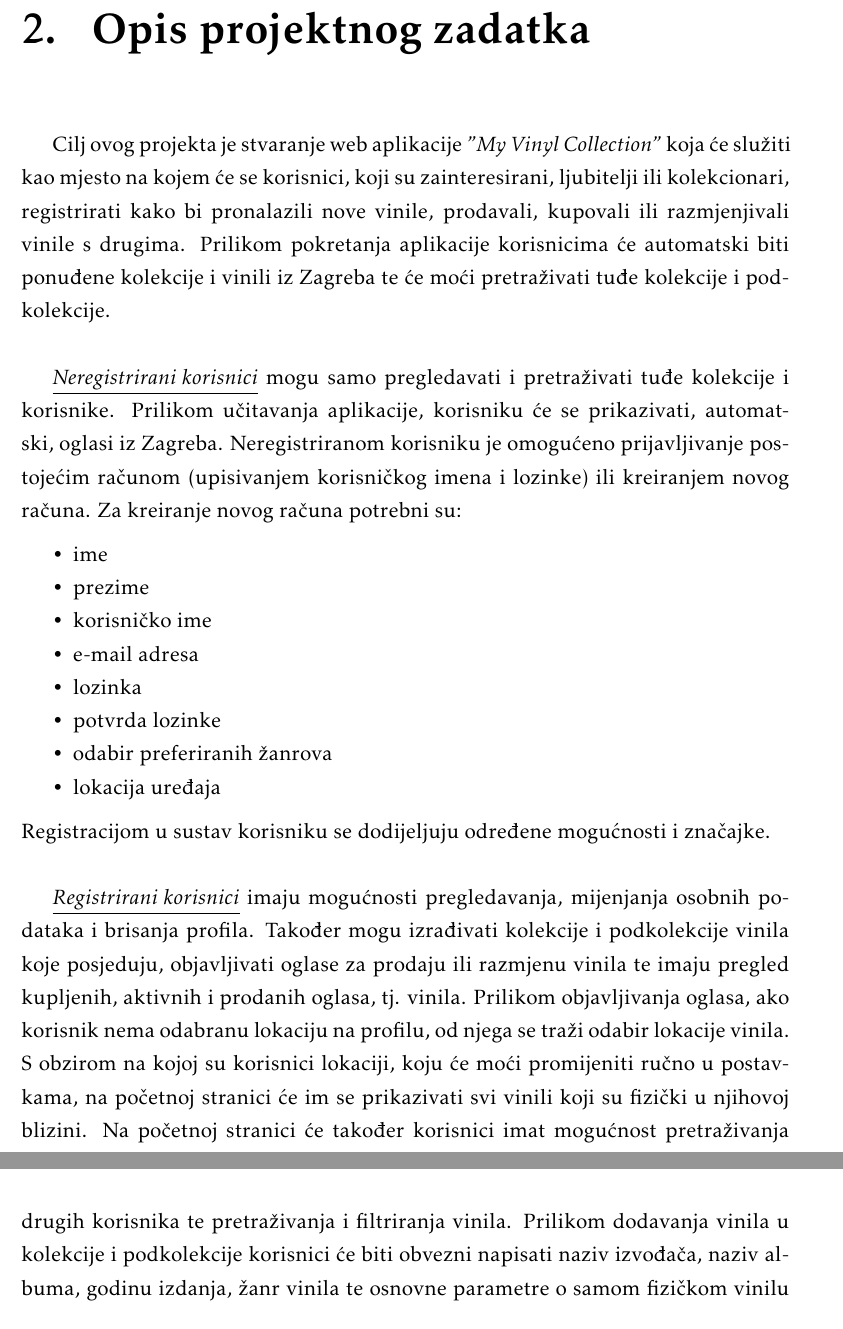
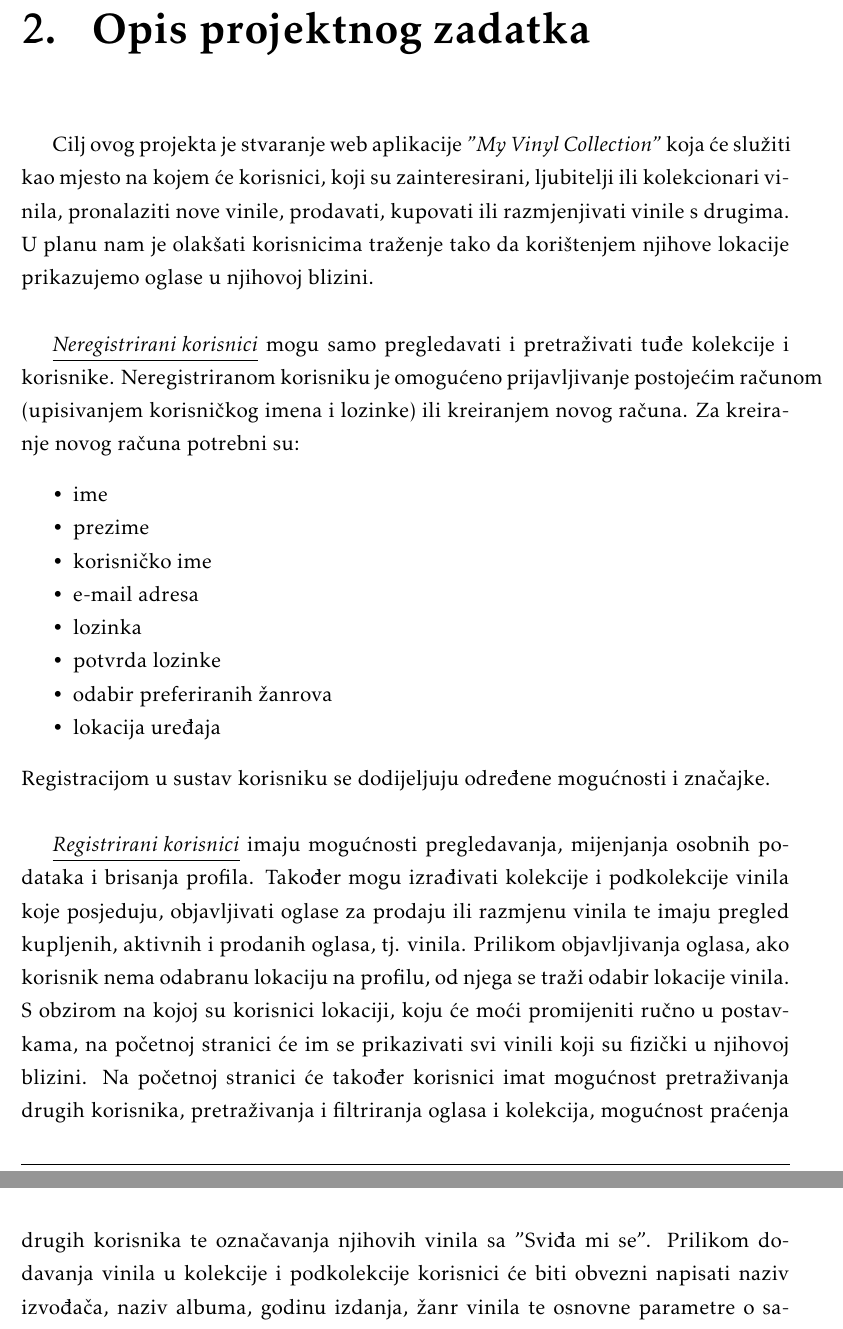
Before and after one commit to jsrzic/MyVinylCollection, a LaTeX document (PROGI_ProjektnaDokumentacija.tex, which reads Opis_projektnog_zadatka.tex): two parts of pages 5 and 6 of 37, joined at a grey line, cut so that both start at the same text. Compiled offline with pdfLaTeX.

Commit message:
Prepravljene neke stvari

```diff
--- a/Opis_projektnog_zadatka.tex
+++ b/Opis_projektnog_zadatka.tex
@@ -15,10 +15,9 @@
 %		\textit{Za pomoć pogledati reference navedene u poglavlju „Popis literature“, a po potrebi konzultirati sadržaj na internetu koji nudi dobre smjernice u tom pogledu.}
 %		\eject
 
-		\text Cilj ovog projekta je stvaranje web aplikacije \textit{"My Vinyl Collection"} koja će služiti kao mjesto na kojem će se korisnici, koji su zainteresirani, ljubitelji ili kolekcionari, registrirati kako bi pronalazili nove vinile, prodavali, kupovali ili razmjenjivali vinile s drugima.
-		Prilikom pokretanja aplikacije korisnicima će automatski biti ponuđene kolekcije i vinili iz Zagreba te će moći pretraživati tuđe kolekcije i podkolekcije.\\
+		\text Cilj ovog projekta je stvaranje web aplikacije \textit{"My Vinyl Collection"} koja će služiti kao mjesto na kojem će korisnici, koji su zainteresirani, ljubitelji ili kolekcionari vinila, pronalaziti nove vinile, prodavati, kupovati ili razmjenjivati vinile s drugima. U planu nam je olakšati korisnicima traženje tako da korištenjem njihove lokacije prikazujemo oglase u njihovoj blizini.\\
 
-		\textit{\underline{Neregistrirani korisnici}} mogu samo pregledavati i pretraživati tuđe kolekcije i korisnike. Prilikom učitavanja aplikacije, korisniku će se prikazivati, automatski, oglasi iz Zagreba. Neregistriranom korisniku je omogućeno prijavljivanje postojećim računom (upisivanjem korisničkog imena i lozinke) ili kreiranjem novog računa. Za kreiranje novog računa potrebni su:
+		\textit{\underline{Neregistrirani korisnici}} mogu samo pregledavati i pretraživati tuđe kolekcije i korisnike. Neregistriranom korisniku je omogućeno prijavljivanje postojećim računom (upisivanjem korisničkog imena i lozinke) ili kreiranjem novog računa. Za kreiranje novog računa potrebni su:
 		\begin{packed_item}
 			\item ime
 			\item prezime
@@ -31,7 +30,7 @@
 		\end{packed_item}
 Registracijom u sustav korisniku se dodijeljuju određene mogućnosti i značajke.\\
 
-	 \textit{\underline{Registrirani korisnici}} imaju mogućnosti pregledavanja, mijenjanja osobnih podataka i brisanja profila. Također mogu izrađivati kolekcije i podkolekcije vinila koje posjeduju, objavljivati oglase za prodaju ili razmjenu vinila te imaju pregled kupljenih, aktivnih i prodanih oglasa, tj. vinila. Prilikom objavljivanja oglasa, ako korisnik nema odabranu lokaciju na profilu, od njega se traži odabir lokacije vinila. S obzirom na kojoj su korisnici lokaciji, koju će moći promijeniti ručno u postavkama, na početnoj stranici će im se prikazivati svi vinili koji su fizički u njihovoj blizini. Na početnoj stranici će također korisnici imat mogućnost pretraživanja drugih korisnika te pretraživanja i filtriranja vinila. Prilikom dodavanja vinila u kolekcije i podkolekcije korisnici će biti obvezni napisati naziv izvođača, naziv albuma, godinu izdanja, žanr vinila te osnovne parametre o samom fizičkom vinilu kao što su: promjer, RPM (\textit{revolutions per minute}), kapacitet, kvaliteta reprodukcije i broj audio kanala. Vezano uz glavne karakteristike vinila korisnici mogu opcionalno napisati podžanr, ocjenu stanja [Poor (P)/Fair (F), Good (G), Very Good (VG), Very Good Plus (VG+), Excellent (E), Near Mint (NM), Mint (M)], sliku, te kao dodatak raritet, opis i vrijednost vinila u kunama. Svaka vrijednost vinila će automatski biti preračunata i prikazana, ispod cijene u kunama, u eurima. Kad je registrirani korisnik zainteresiran za oglas može napisati poruku vlasniku oglasa kojem se poruka šalje na mail s kojim se registrirao. E-mail adresa za primanje poruka i sličnih obavijesti se može promijeniti u postavkama te može se razlikovati od registracijskog e-maila.\\
+	 \textit{\underline{Registrirani korisnici}} imaju mogućnosti pregledavanja, mijenjanja osobnih podataka i brisanja profila. Također mogu izrađivati kolekcije i podkolekcije vinila koje posjeduju, objavljivati oglase za prodaju ili razmjenu vinila te imaju pregled kupljenih, aktivnih i prodanih oglasa, tj. vinila. Prilikom objavljivanja oglasa, ako korisnik nema odabranu lokaciju na profilu, od njega se traži odabir lokacije vinila. S obzirom na kojoj su korisnici lokaciji, koju će moći promijeniti ručno u postavkama, na početnoj stranici će im se prikazivati svi vinili koji su fizički u njihovoj blizini. Na početnoj stranici će također korisnici imat mogućnost pretraživanja drugih korisnika, pretraživanja i filtriranja oglasa i kolekcija, mogućnost praćenja drugih korisnika te označavanja njihovih vinila sa "Sviđa mi se". Prilikom dodavanja vinila u kolekcije i podkolekcije korisnici će biti obvezni napisati naziv izvođača, naziv albuma, godinu izdanja, žanr vinila te osnovne parametre o samom fizičkom vinilu kao što su: promjer, RPM (\textit{revolutions per minute}), kapacitet, kvaliteta reprodukcije i broj audio kanala. Vezano uz glavne karakteristike vinila korisnici mogu opcionalno napisati podžanr, ocjenu stanja [Poor (P)/Fair (F), Good (G), Very Good (VG), Very Good Plus (VG+), Excellent (E), Near Mint (NM), Mint (M)], sliku, te kao dodatak raritet, opis i vrijednost vinila u kunama. Svaka vrijednost vinila će automatski biti preračunata i prikazana, ispod cijene u kunama, u eurima. Kad je registrirani korisnik zainteresiran za oglas može napisati poruku vlasniku oglasa kojem se poruka šalje na mail s kojim se registrirao. E-mail adresa za primanje poruka i sličnih obavijesti se može promijeniti u postavkama te može se razlikovati od registracijskog e-maila.\\
 
 	  \text Tijekom razmjene ili kupovine, tj. prodaje kad vinil promijeni vlasnika, ne nalazi se više u kolekciji prodavatelja. Na profilu korisnika postoji lista svih vinila koje je korisnik prodao ili zamijenio. Vinili se također mogu prodavati na "crno", tj. prodavatelj može ručno označiti vinil kao prodan da se više ne prikazuje na stranici.\\
 
```
